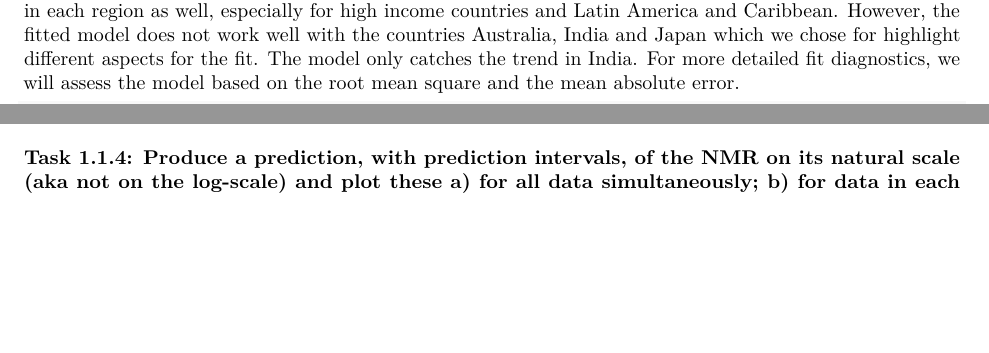
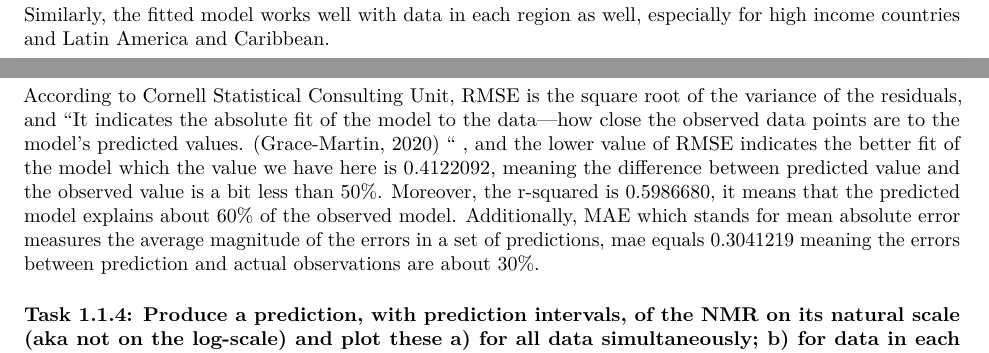
Before and after one commit to sahinya17/Statistical-Data-Analysis, an R Markdown document (A2.Rmd): two parts of pages 5 and 6 of 9, joined at a grey line, cut so that both start at the same text, the shorter picture padded with empty space. Rendered offline with R 4.5, knitr and Pandoc, then LaTeX, with nearby package versions; some code elsewhere in the file could not run offline.

Commit message:
description

````diff
--- a/A2.Rmd
+++ b/A2.Rmd
@@ -161,7 +161,7 @@ augment_fit %>%
 
 ```
 
-The fitted model fits fairly well with all the data simultaneously, as we can see from the graph that the fitted model and the actual data mostly overlap with each other. Similarly, the fitted model works well with data in each region as well, especially for high income countries and Latin America and Caribbean. However, the fitted model does not work well with the countries Australia, India and Japan which we chose for highlight different aspects for the fit. The model only catches the trend in India. For more detailed fit diagnostics, we will assess the model based on the root mean square and the mean absolute error.
+The fitted model fits fairly well with all the data simultaneously, as we can see from the graph that the fitted model and the actual data mostly overlap with each other.
 
 ```{r, fig.width=20, fig.height=15}
 # part b
@@ -175,6 +175,8 @@ augment_fit %>%
   ylab("Neonatal Mortality Rate in Log Scale")
 ```
 
+
+Similarly, the fitted model works well with data in each region as well, especially for high income countries and Latin America and Caribbean.
 
 ```{r}
 # part c
@@ -204,6 +206,9 @@ lm_pred %>%
   kbl(booktabs = T) %>%
   kable_styling(position = "center")
 ```
+
+According to Cornell Statistical Consulting Unit, RMSE is the square root of the variance of the residuals, and “It indicates the absolute fit of the model to the data—how close the observed data points are to the model’s predicted values. (Grace-Martin, 2020)
+“ ,  and the lower value of RMSE indicates the better fit of the model which the value we have here is 0.4122092, meaning the difference between predicted value and the observed value is a bit less than 50%. Moreover,  the r-squared is 0.5986680, it means that the predicted model explains about 60% of the observed model. Additionally, MAE which stands for mean absolute error measures the average magnitude of the errors in a set of predictions, mae equals 0.3041219 meaning the errors between prediction and actual observations are about 30%.
 
 ### Task 1.1.4: Produce a prediction, with prediction intervals, of the NMR on its natural scale (aka not on the log-scale) and plot these a) for all data simultaneously; b) for data in each region; and c) for data in a maximum of 3 countries that show different aspects of the fit.
 
````
